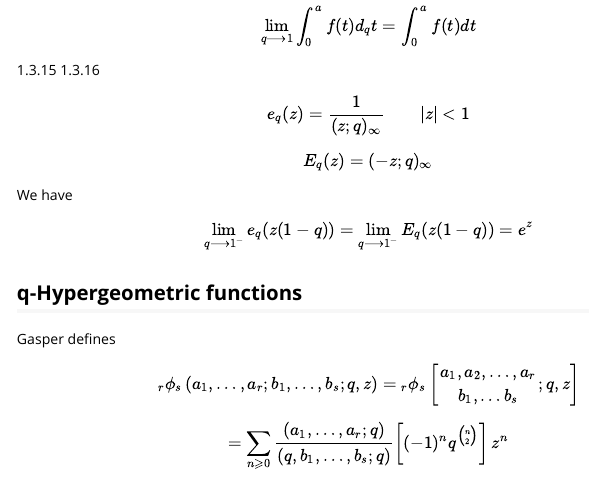
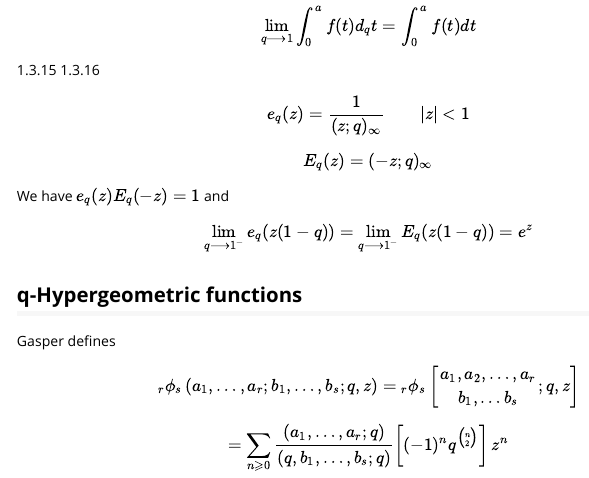
Before and after one commit to RobinHankin/qbasic, an R Markdown document (vignettes/queueR.Rmd): the page in a window 1100 px wide, from 1390 px down. Rendered offline with R 4.5, knitr and Pandoc, with nearby package versions; a font, style sheet, LaTeX package, included part or bibliography that could not be used is replaced or left out.

Commit message:
e and E are opposite

```diff
--- a/vignettes/queueR.Rmd
+++ b/vignettes/queueR.Rmd
@@ -134,11 +134,13 @@ $$e_q(z)=\frac{1}{(z;q)_\infty}\qquad |z|<1$$
 
 $$E_q(z)=(-z;q)_\infty$$
 
-We have
+We have $e_q(z)E_q(-z)=1$ and
 
 $$
 \lim_{q\longrightarrow 1^-}e_q(z(1-q))=\lim_{q\longrightarrow 1^-}E_q(z(1-q))=e^z
 $$
+
+
 
 ## q-Hypergeometric functions
 
```
